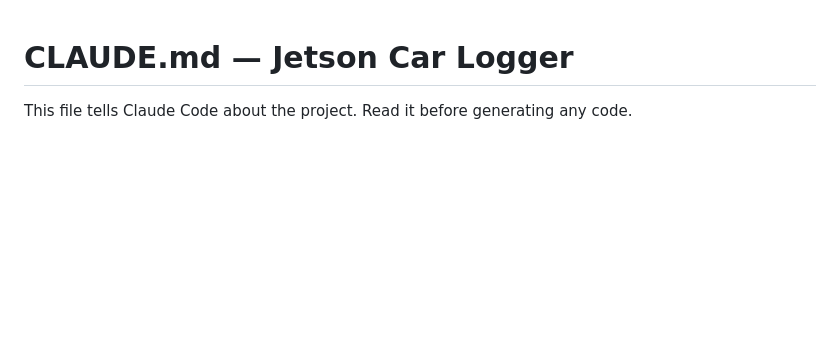
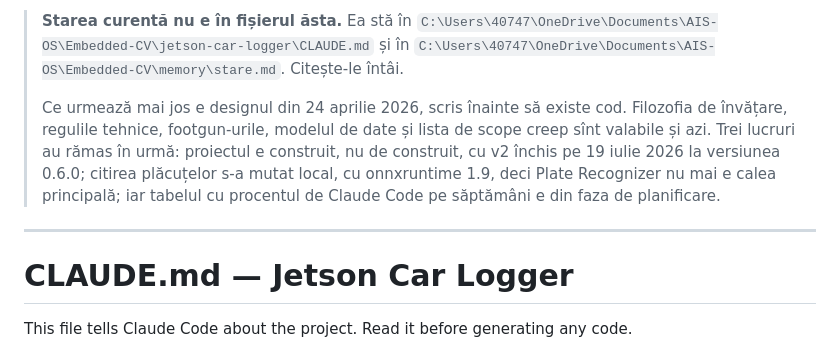
Before and after one commit to tudorraducristian/jetson-car-logger, a Markdown page: CLAUDE.md, the part around the change. Drawn GitHub-style; blank space fills up the shorter version.

Commit message:
Spune in frunte unde e starea curenta a proiectului
Designul din aprilie ramane neatins, dar descrie proiectul ca neinceput.
Blocul nou trimite la briefu-l din AIS-OS si spune ce anume din fisier a
ramas in urma: v2 e inchis la 0.6.0, iar ANPR-ul s-a mutat local.

Co-Authored-By: Claude Opus 5 <noreply@anthropic.com>

```diff
--- a/CLAUDE.md
+++ b/CLAUDE.md
@@ -1,3 +1,18 @@
+> **Starea curentă nu e în fișierul ăsta.** Ea stă în
+> `C:\Users\40747\OneDrive\Documents\AIS-OS\Embedded-CV\jetson-car-logger\CLAUDE.md`
+> și în `C:\Users\40747\OneDrive\Documents\AIS-OS\Embedded-CV\memory\stare.md`.
+> Citește-le întâi.
+>
+> Ce urmează mai jos e designul din 24 aprilie 2026, scris înainte să existe cod.
+> Filozofia de învățare, regulile tehnice, footgun-urile, modelul de date și lista
+> de scope creep sînt valabile și azi. Trei lucruri au rămas în urmă: proiectul e
+> construit, nu de construit, cu v2 închis pe 19 iulie 2026 la versiunea 0.6.0;
+> citirea plăcuțelor s-a mutat local, cu onnxruntime 1.9, deci Plate Recognizer nu
+> mai e calea principală; iar tabelul cu procentul de Claude Code pe săptămâni e din
+> faza de planificare.
+
+---
+
 # CLAUDE.md — Jetson Car Logger
 
 This file tells Claude Code about the project. Read it before generating
```
